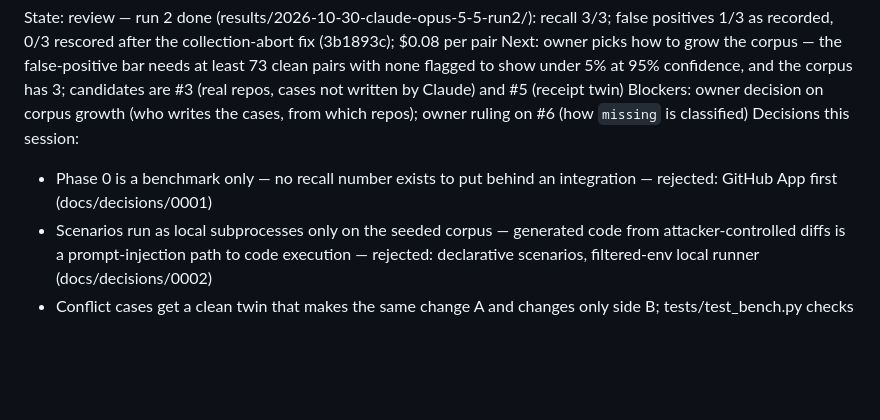
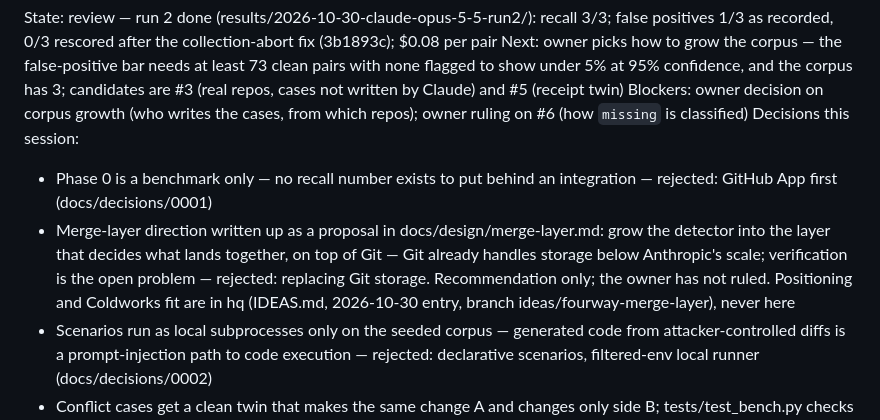
Before and after one commit to drewjst/fourway, a Markdown page: HANDOFF.md, the part around the change. GitHub-like rendering; blank space fills up the shorter version.

```diff
--- a/HANDOFF.md
+++ b/HANDOFF.md
@@ -4,6 +4,7 @@ Next:     owner picks how to grow the corpus — the false-positive bar needs at
 Blockers: owner decision on corpus growth (who writes the cases, from which repos); owner ruling on #6 (how `missing` is classified)
 Decisions this session:
 - Phase 0 is a benchmark only — no recall number exists to put behind an integration — rejected: GitHub App first (docs/decisions/0001)
+- Merge-layer direction written up as a proposal in docs/design/merge-layer.md: grow the detector into the layer that decides what lands together, on top of Git — Git already handles storage below Anthropic's scale; verification is the open problem — rejected: replacing Git storage. Recommendation only; the owner has not ruled. Positioning and Coldworks fit are in hq (IDEAS.md, 2026-10-30 entry, branch ideas/fourway-merge-layer), never here
 - Scenarios run as local subprocesses only on the seeded corpus — generated code from attacker-controlled diffs is a prompt-injection path to code execution — rejected: declarative scenarios, filtered-env local runner (docs/decisions/0002)
 - Conflict cases get a clean twin that makes the same change A and changes only side B; tests/test_bench.py checks twins share A — stops a generator from scoring by matching on touched files — rejected: unrelated clean controls. receipt-x-event-rename has no twin yet (#5)
 - A pair with no usable scenario is `unverified`, never `clean` — an agent asking "was this verified?" must not hear yes when nothing ran — rejected: empty result reads as clean
```
Also changed, not shown: docs/design/merge-layer.md (added, +151 -0 lines).
